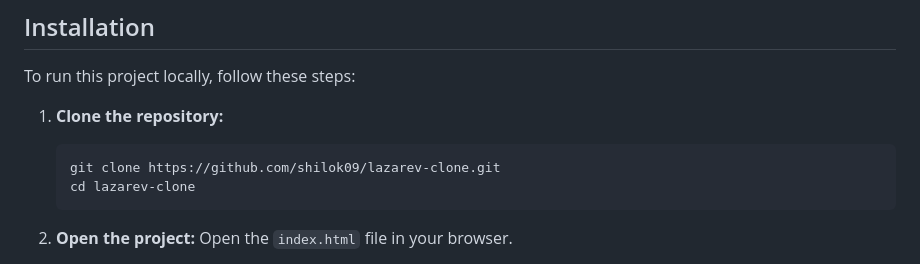
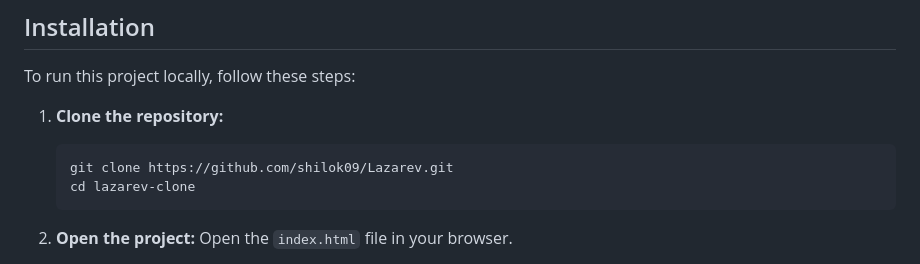
Before and after one commit to shilok09/Lazarev, a Markdown page: readme.md, the part around the change. Rendered like a GitHub page.

````diff
--- a/readme.md
+++ b/readme.md
@@ -24,7 +24,7 @@ To run this project locally, follow these steps:
 
 1. **Clone the repository:**
    ```bash
-   git clone https://github.com/shilok09/lazarev-clone.git
+   git clone https://github.com/shilok09/Lazarev.git
    cd lazarev-clone
    ```
 
````
